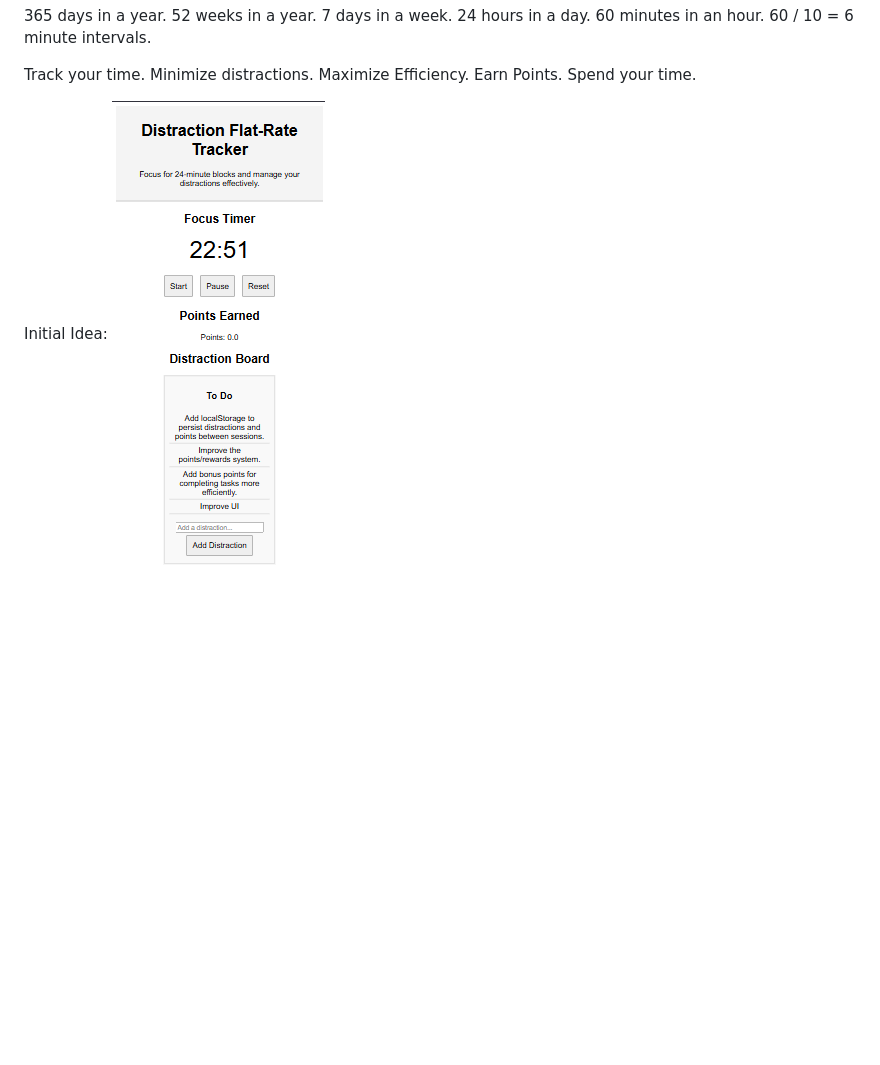
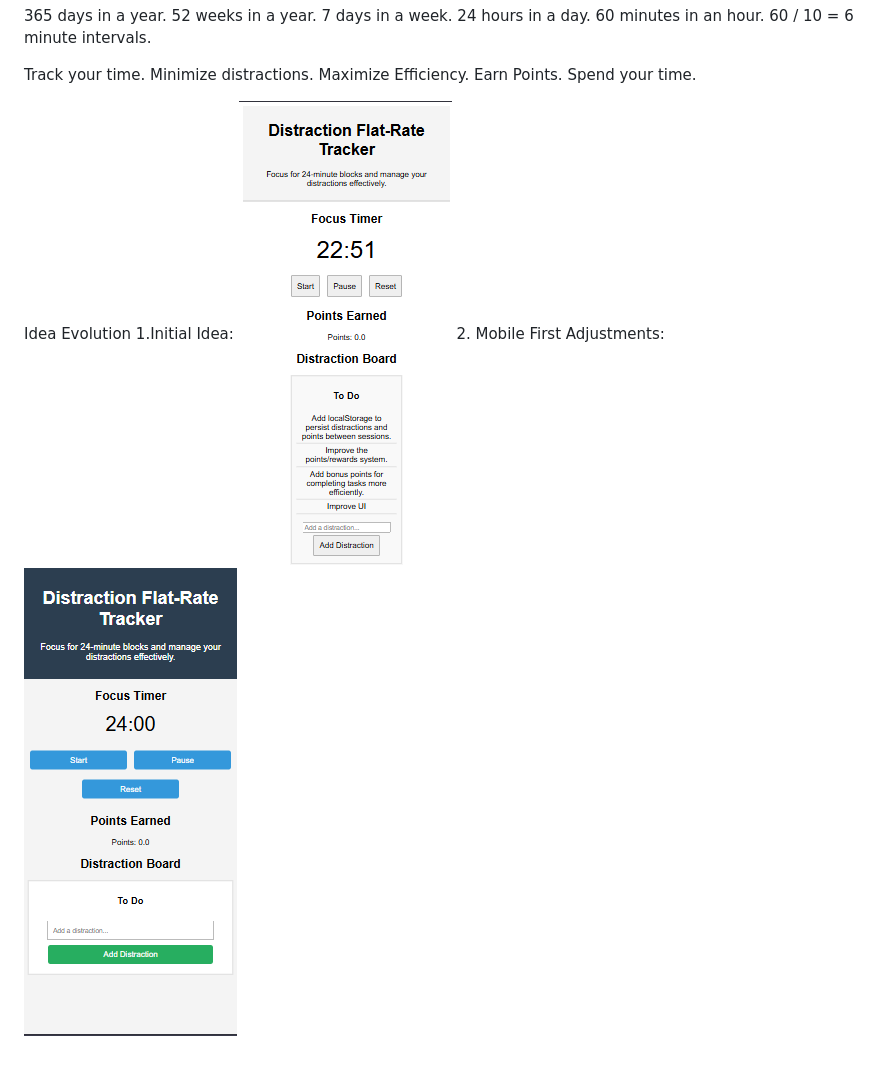
Before and after one commit to Moth668/distraction, a Markdown page: README.md, the part around the change. Drawn GitHub-style; pictures changed too: image-1.png (added); blank space fills up the shorter version.

Commit message:
added newest screenshot to readme.md

```diff
--- a/README.md
+++ b/README.md
@@ -13,4 +13,7 @@ Minimize distractions.
 Maximize Efficiency.
 Earn Points. Spend your time.
 
-Initial Idea: ![starter code, first draft](image.png)
+
+Idea Evolution
+1.Initial Idea: ![starter code, first draft](image.png)
+2. Mobile First Adjustments: ![altered css file](image-1.png)
```
Also changed, not shown: 1 other file.
